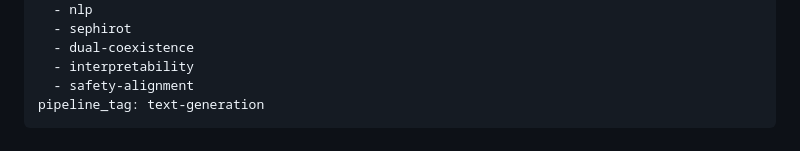
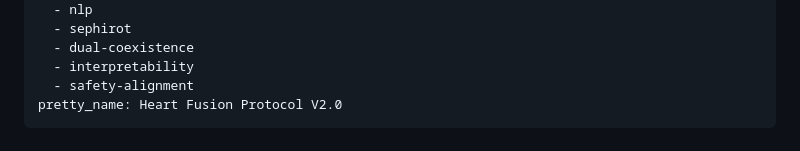
Before and after one commit to yuexiangruiyue-oss/heart-fusion, a Markdown page: README.md, the part around the change. Drawn GitHub-style.

Commit message:
README: links to HF/ModelScope datasets + fix YAML frontmatter

```diff
--- a/README.md
+++ b/README.md
@@ -15,7 +15,7 @@ tags:
   - dual-coexistence
   - interpretability
   - safety-alignment
-pipeline_tag: text-generation
+pretty_name: Heart Fusion Protocol V2.0
 ---
 
 # 心融合协议 V2.0 · Heart Fusion Protocol V2.0 · 心融合プロトコル V2.0
```
